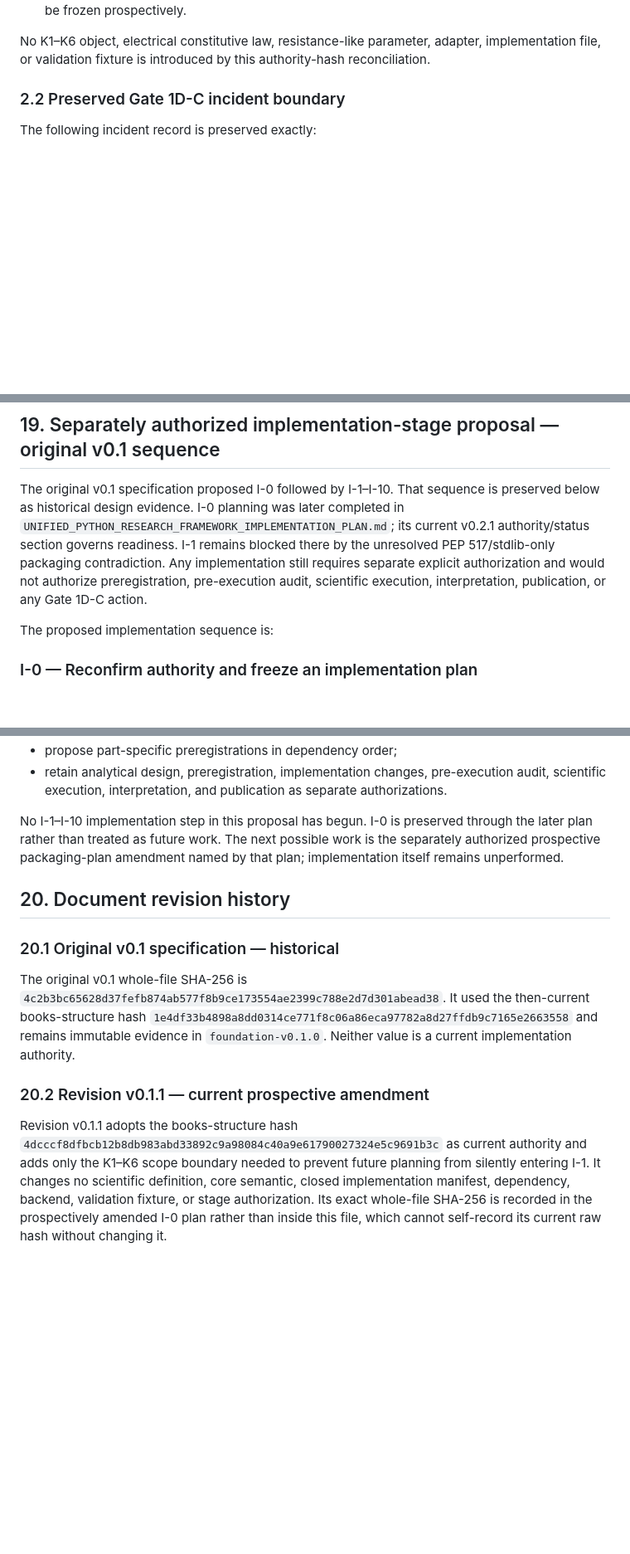
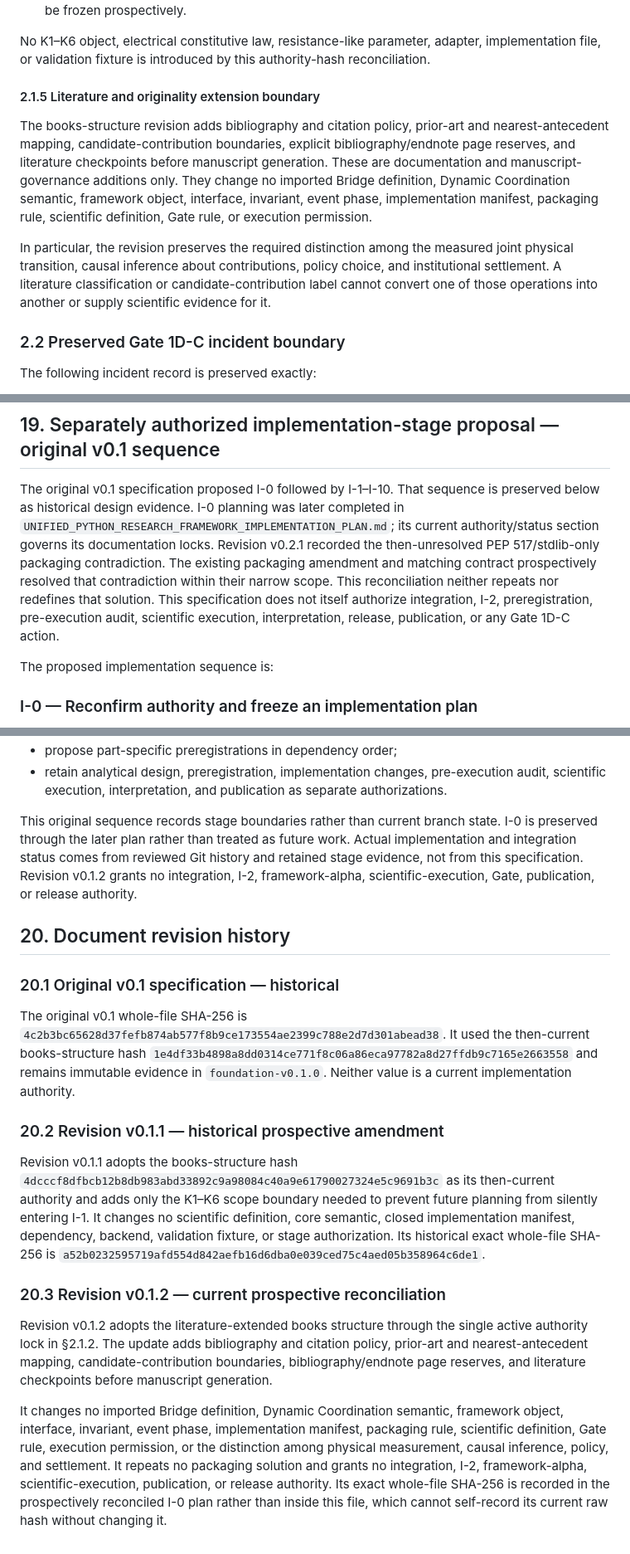
Before and after one commit to konrazem/ebu, a Markdown page: UNIFIED_PYTHON_RESEARCH_FRAMEWORK_SPECIFICATION.md, 3 parts joined by grey strips. Shown at 83% size. GitHub-like rendering; blank space fills up the shorter version.

Commit message:
Reconcile framework authority with literature map v0.1.2

```diff
--- a/UNIFIED_PYTHON_RESEARCH_FRAMEWORK_SPECIFICATION.md
+++ b/UNIFIED_PYTHON_RESEARCH_FRAMEWORK_SPECIFICATION.md
@@ -129,6 +134,23 @@ structure is future Part VI/Part VIII planning only. It:
 No K1–K6 object, electrical constitutive law, resistance-like parameter,
 adapter, implementation file, or validation fixture is introduced by this
 authority-hash reconciliation.
+
+#### 2.1.5 Literature and originality extension boundary
+
+The books-structure revision adds bibliography and citation policy, prior-art
+and nearest-antecedent mapping, candidate-contribution boundaries, explicit
+bibliography/endnote page reserves, and literature checkpoints before
+manuscript generation. These are documentation and manuscript-governance
+additions only. They change no imported Bridge definition, Dynamic
+Coordination semantic, framework object, interface, invariant, event phase,
+implementation manifest, packaging rule, scientific definition, Gate rule,
+or execution permission.
+
+In particular, the revision preserves the required distinction among the
+measured joint physical transition, causal inference about contributions,
+policy choice, and institutional settlement. A literature classification or
+candidate-contribution label cannot convert one of those operations into
+another or supply scientific evidence for it.
 
 ### 2.2 Preserved Gate 1D-C incident boundary
 
@@ -3081,11 +3103,14 @@ revision.
 The original v0.1 specification proposed I-0 followed by I-1–I-10. That
 sequence is preserved below as historical design evidence. I-0 planning was
 later completed in `UNIFIED_PYTHON_RESEARCH_FRAMEWORK_IMPLEMENTATION_PLAN.md`;
-its current v0.2.1 authority/status section governs readiness. I-1 remains
-blocked there by the unresolved PEP 517/stdlib-only packaging contradiction.
-Any implementation still requires separate explicit authorization and would
-not authorize preregistration, pre-execution audit, scientific execution,
-interpretation, publication, or any Gate 1D-C action.
+its current authority/status section governs its documentation locks.
+Revision v0.2.1 recorded the then-unresolved PEP 517/stdlib-only packaging
+contradiction. The existing packaging amendment and matching contract
+prospectively resolved that contradiction within their narrow scope. This
+reconciliation neither repeats nor redefines that solution. This
+specification does not itself authorize integration, I-2, preregistration,
+pre-execution audit, scientific execution, interpretation, release,
+publication, or any Gate 1D-C action.
 
 The proposed implementation sequence is:
 
@@ -3279,10 +3304,12 @@ Only after deterministic implementation acceptance:
   pre-execution audit, scientific execution, interpretation, and publication
   as separate authorizations.
 
-No I-1–I-10 implementation step in this proposal has begun. I-0 is preserved
-through the later plan rather than treated as future work. The next possible
-work is the separately authorized prospective packaging-plan amendment named
-by that plan; implementation itself remains unperformed.
+This original sequence records stage boundaries rather than current branch
+state. I-0 is preserved through the later plan rather than treated as future
+work. Actual implementation and integration status comes from reviewed Git
+history and retained stage evidence, not from this specification. Revision
+v0.1.2 grants no integration, I-2, framework-alpha, scientific-execution,
+Gate, publication, or release authority.
 
 ## 20. Document revision history
 
@@ -3295,13 +3322,31 @@ It used the then-current books-structure hash
 and remains immutable evidence in `foundation-v0.1.0`. Neither value is a
 current implementation authority.
 
-### 20.2 Revision v0.1.1 — current prospective amendment
+### 20.2 Revision v0.1.1 — historical prospective amendment
 
 Revision v0.1.1 adopts the books-structure hash
 `4dcccf8dfbcb12b8db983abd33892c9a98084c40a9e61790027324e5c9691b3c`
-as current authority and adds only the K1–K6 scope boundary needed to prevent
+as its then-current authority and adds only the K1–K6 scope boundary needed to prevent
 future planning from silently entering I-1. It changes no scientific
 definition, core semantic, closed implementation manifest, dependency,
-backend, validation fixture, or stage authorization. Its exact whole-file
-SHA-256 is recorded in the prospectively amended I-0 plan rather than inside
-this file, which cannot self-record its current raw hash without changing it.
+backend, validation fixture, or stage authorization. Its historical exact
+whole-file SHA-256 is
+`a52b0232595719afd554d842aefb16d6dba0e039ced75c4aed05b358964c6de1`.
+
+### 20.3 Revision v0.1.2 — current prospective reconciliation
+
+Revision v0.1.2 adopts the literature-extended books structure through the
+single active authority lock in §2.1.2. The update adds bibliography and
+citation policy, prior-art and nearest-antecedent mapping,
+candidate-contribution boundaries, bibliography/endnote page reserves, and
+literature checkpoints before manuscript generation.
+
+It changes no imported Bridge definition, Dynamic Coordination semantic,
+framework object, interface, invariant, event phase, implementation manifest,
+packaging rule, scientific definition, Gate rule, execution permission, or
+the distinction among physical measurement, causal inference, policy, and
+settlement. It repeats no packaging solution and grants no integration, I-2,
+framework-alpha, scientific-execution, publication, or release authority. Its
+exact whole-file SHA-256 is recorded in the prospectively reconciled I-0 plan
+rather than inside this file, which cannot self-record its current raw hash
+without changing it.
```
Also changed, not shown: other parts of UNIFIED_PYTHON_RESEARCH_FRAMEWORK_SPECIFICATION.md (+26 -21 lines), UNIFIED_PYTHON_RESEARCH_FRAMEWORK_IMPLEMENTATION_PLAN.md (+109 -68 lines).
